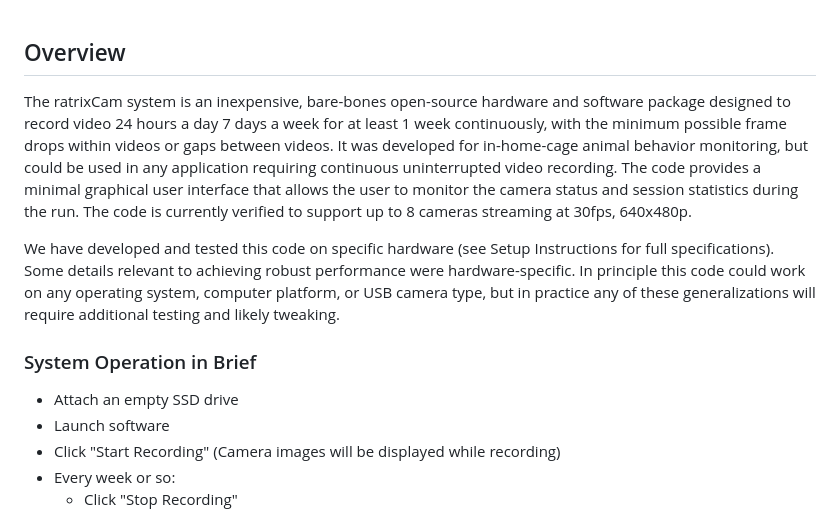
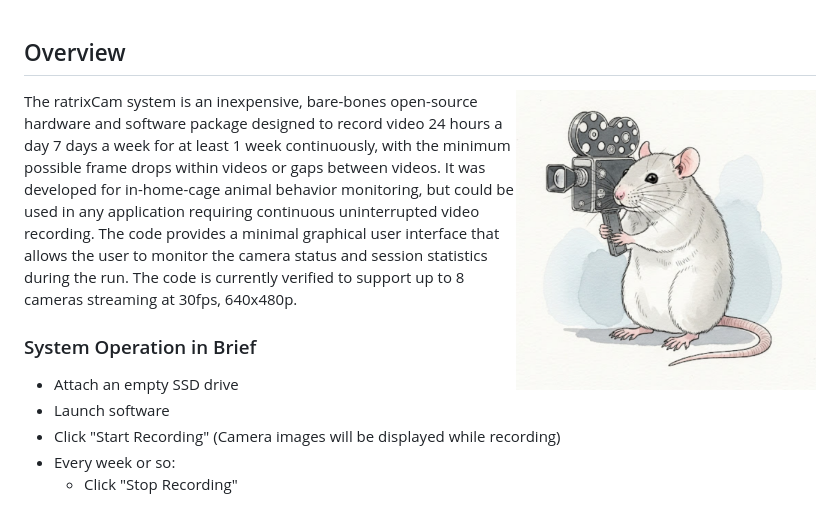
Before and after one commit to preinagel/ratrixcam, a Markdown page: docs/UserManual.md, the part around the change. Drawn GitHub-style.

```diff
--- a/docs/UserManual.md
+++ b/docs/UserManual.md
@@ -1,7 +1,8 @@
+
 ## Overview
-The ratrixCam system is an inexpensive, bare-bones open-source hardware and software package designed to record video 24 hours a day 7 days a week for at least 1 week continuously, with the minimum possible frame drops within videos or gaps between videos. It was developed for in-home-cage animal behavior monitoring, but could be used in any application requiring continuous uninterrupted video recording. The code provides a minimal graphical user interface that allows the user to monitor the camera status and session statistics during the run. The code is currently verified to support up to 8 cameras streaming at 30fps, 640x480p.
+<img align="right" width="300" src="./img/RatcamIcon.png"> The ratrixCam system is an inexpensive, bare-bones open-source hardware and software package designed to record video 24 hours a day 7 days a week for at least 1 week continuously, with the minimum possible frame drops within videos or gaps between videos. It was developed for in-home-cage animal behavior monitoring, but could be used in any application requiring continuous uninterrupted video recording. The code provides a minimal graphical user interface that allows the user to monitor the camera status and session statistics during the run. The code is currently verified to support up to 8 cameras streaming at 30fps, 640x480p.
 
-We have developed and tested this code on specific hardware (see Setup Instructions for full specifications). Some details relevant to achieving robust performance were hardware-specific.  In principle this code could work on any operating system, computer platform, or USB camera type, but in practice any of these generalizations will require additional testing and likely tweaking.
+
 
 ### System Operation in Brief
 - Attach an empty SSD drive
```
